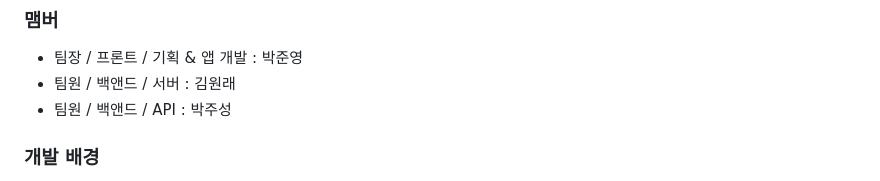
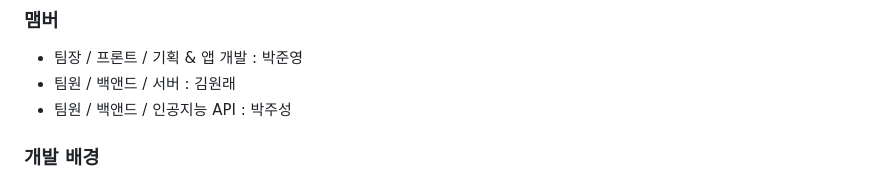
Before and after one commit to PlayTheApp/Schedule_Snap, a Markdown page: README.md, the part around the change. Drawn GitHub-style.

```diff
--- a/README.md
+++ b/README.md
@@ -33,7 +33,7 @@
 ### 맴버
 - 팀장 / 프론트 / 기획 & 앱 개발 : 박준영
 - 팀원 / 백앤드 / 서버 : 김원래
-- 팀원 / 백앤드 / API : 박주성
+- 팀원 / 백앤드 / 인공지능 API : 박주성
 ### 개발 배경
 대학 생활은 할 일이 많습니다. 수업, 시험 날짜, 동아리, 경진대회, 동기들과의 약속 등 다양한 일정들을 바쁜 생활 속에서 관리하기 위해 캘린더에 작성을 했습니다. 이러한 일정을 기록하는 행동은 번거롭고 불편했습니다. 그래서, **“자동으로 일정을 관리해 주는 시스템이 있으면 어떨까?”** 라는 생각했습니다. 이러한 개인의 불편함은 다른 사람들도 공통적으로 느낄 수 있다고 판단이 되었고, 이번 캡스톤 디자인에서 이 프로젝트를 기획하였습니다.
 
```
